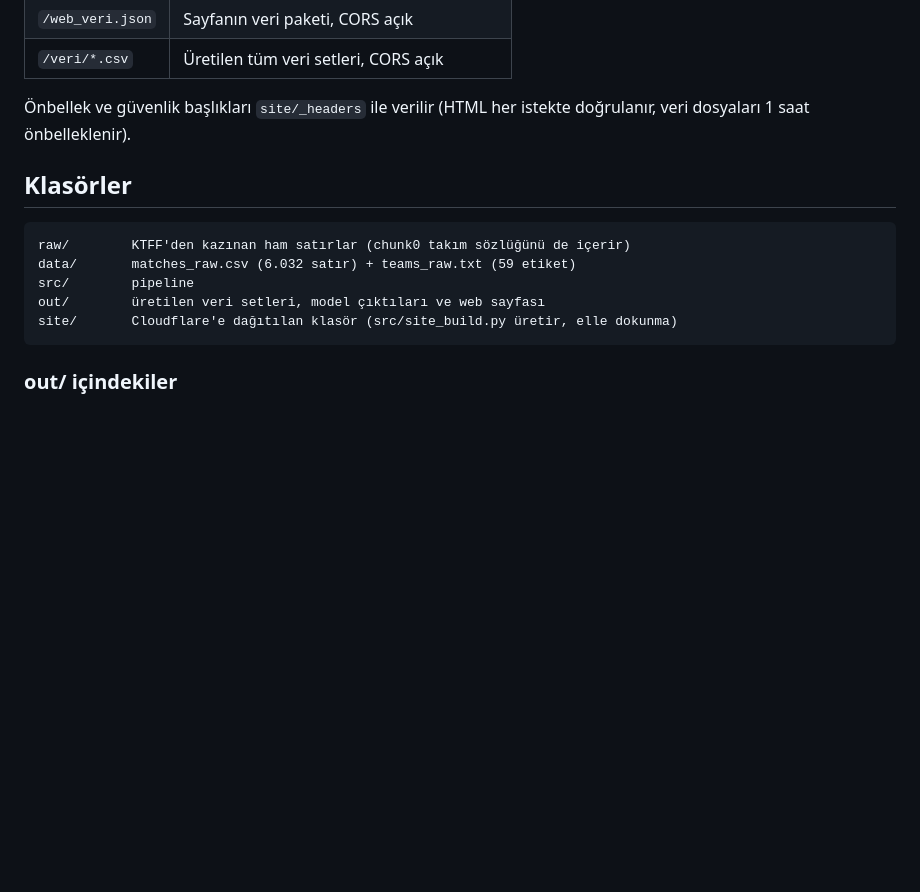
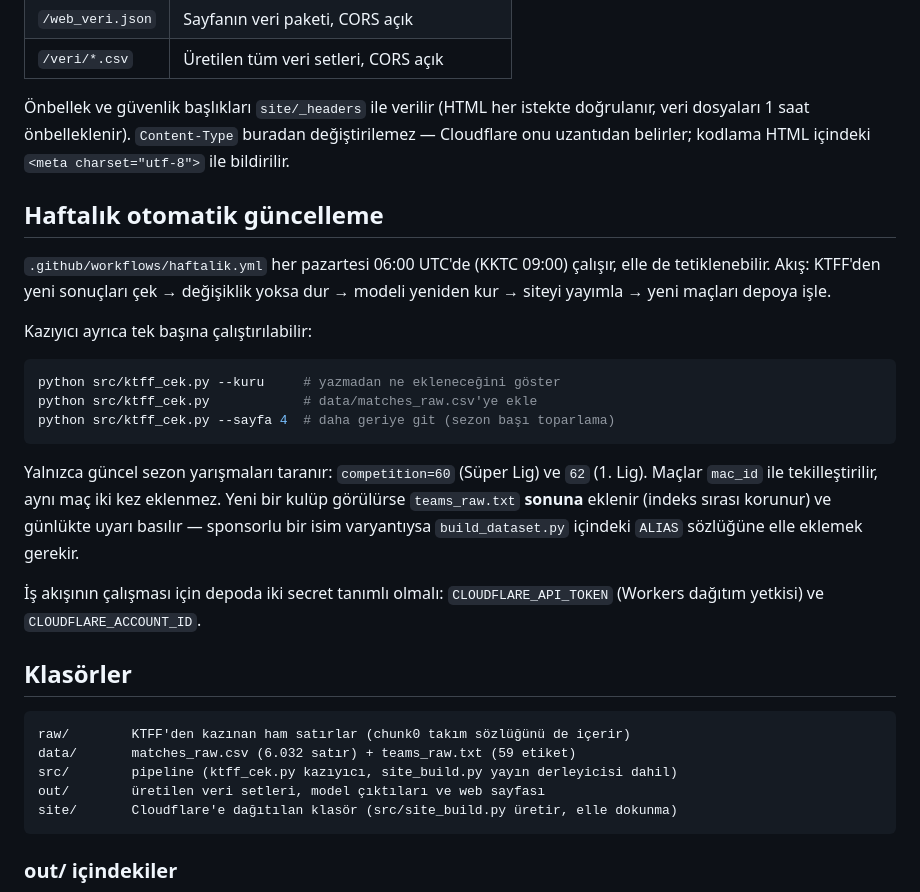
Before and after one commit to RYucel/ktff-elo, a Markdown page: README.md, the part around the change. Drawn GitHub-style; blank space fills up the shorter version.

Commit message:
README: haftalık otomasyon ve kazıyıcı kullanımı
Co-Authored-By: Claude Opus 5 <noreply@anthropic.com>

````diff
--- a/README.md
+++ b/README.md
@@ -51,14 +51,39 @@ istekleri doğrudan varlık katmanı karşılar.
 | `/veri/*.csv` | Üretilen tüm veri setleri, CORS açık |
 
 Önbellek ve güvenlik başlıkları `site/_headers` ile verilir (HTML her istekte
-doğrulanır, veri dosyaları 1 saat önbelleklenir).
+doğrulanır, veri dosyaları 1 saat önbelleklenir). `Content-Type` buradan
+değiştirilemez — Cloudflare onu uzantıdan belirler; kodlama HTML içindeki
+`<meta charset="utf-8">` ile bildirilir.
+
+## Haftalık otomatik güncelleme
+
+`.github/workflows/haftalik.yml` her pazartesi 06:00 UTC'de (KKTC 09:00) çalışır,
+elle de tetiklenebilir. Akış: KTFF'den yeni sonuçları çek → değişiklik yoksa dur →
+modeli yeniden kur → siteyi yayımla → yeni maçları depoya işle.
+
+Kazıyıcı ayrıca tek başına çalıştırılabilir:
+
+```bash
+python src/ktff_cek.py --kuru     # yazmadan ne ekleneceğini göster
+python src/ktff_cek.py            # data/matches_raw.csv'ye ekle
+python src/ktff_cek.py --sayfa 4  # daha geriye git (sezon başı toparlama)
+```
+
+Yalnızca güncel sezon yarışmaları taranır: `competition=60` (Süper Lig) ve
+`62` (1. Lig). Maçlar `mac_id` ile tekilleştirilir, aynı maç iki kez eklenmez.
+Yeni bir kulüp görülürse `teams_raw.txt` **sonuna** eklenir (indeks sırası
+korunur) ve günlükte uyarı basılır — sponsorlu bir isim varyantıysa
+`build_dataset.py` içindeki `ALIAS` sözlüğüne elle eklemek gerekir.
+
+İş akışının çalışması için depoda iki secret tanımlı olmalı:
+`CLOUDFLARE_API_TOKEN` (Workers dağıtım yetkisi) ve `CLOUDFLARE_ACCOUNT_ID`.
 
 ## Klasörler
 
 ```
 raw/        KTFF'den kazınan ham satırlar (chunk0 takım sözlüğünü de içerir)
 data/       matches_raw.csv (6.032 satır) + teams_raw.txt (59 etiket)
-src/        pipeline
+src/        pipeline (ktff_cek.py kazıyıcı, site_build.py yayın derleyicisi dahil)
 out/        üretilen veri setleri, model çıktıları ve web sayfası
 site/       Cloudflare'e dağıtılan klasör (src/site_build.py üretir, elle dokunma)
 ```
````
